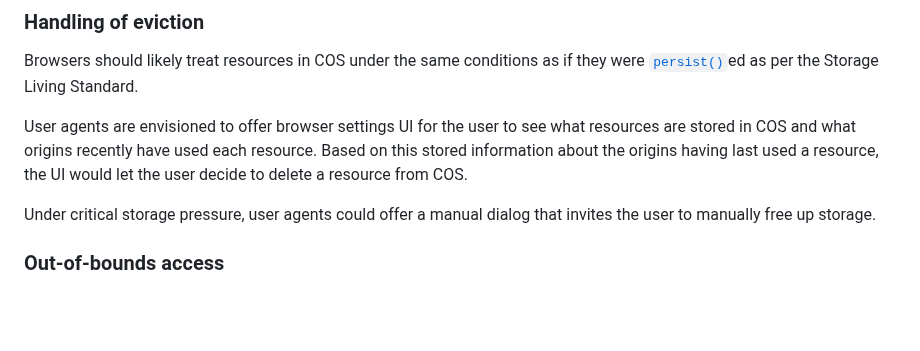
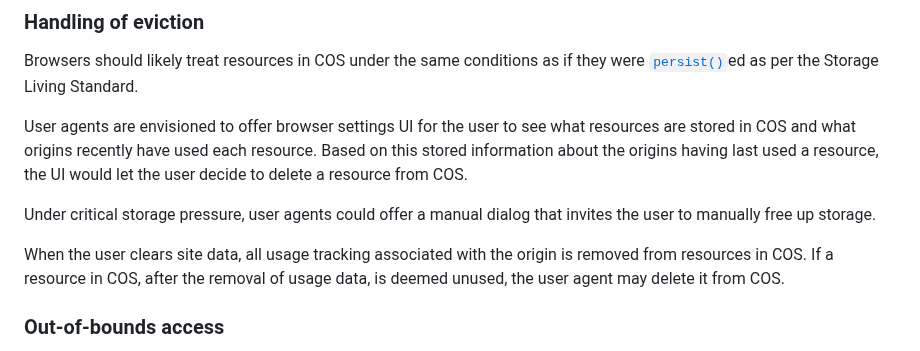
Before and after one commit to explainers-by-googlers/cross-origin-storage, a Markdown page: README.md, the part around the change. Drawn GitHub-style; blank space fills up the shorter version.

Commit message:
Add how unused resources are treated

```diff
--- a/README.md
+++ b/README.md
@@ -292,6 +292,8 @@ User agents are envisioned to offer browser settings UI for the user to see what
 
 Under critical storage pressure, user agents could offer a manual dialog that invites the user to manually free up storage.
 
+When the user clears site data, all usage tracking associated with the origin is removed from resources in COS. If a resource in COS, after the removal of usage data, is deemed unused, the user agent may delete it from COS.
+
 ### Out-of-bounds access
 
 If a user already has manually downloaded a resource like a large AI model, should the browser offer a way to let the user put the resource in COS? Most likely this doesn't even need specifying, but could just be an affordance provided by the user-agent.
```
